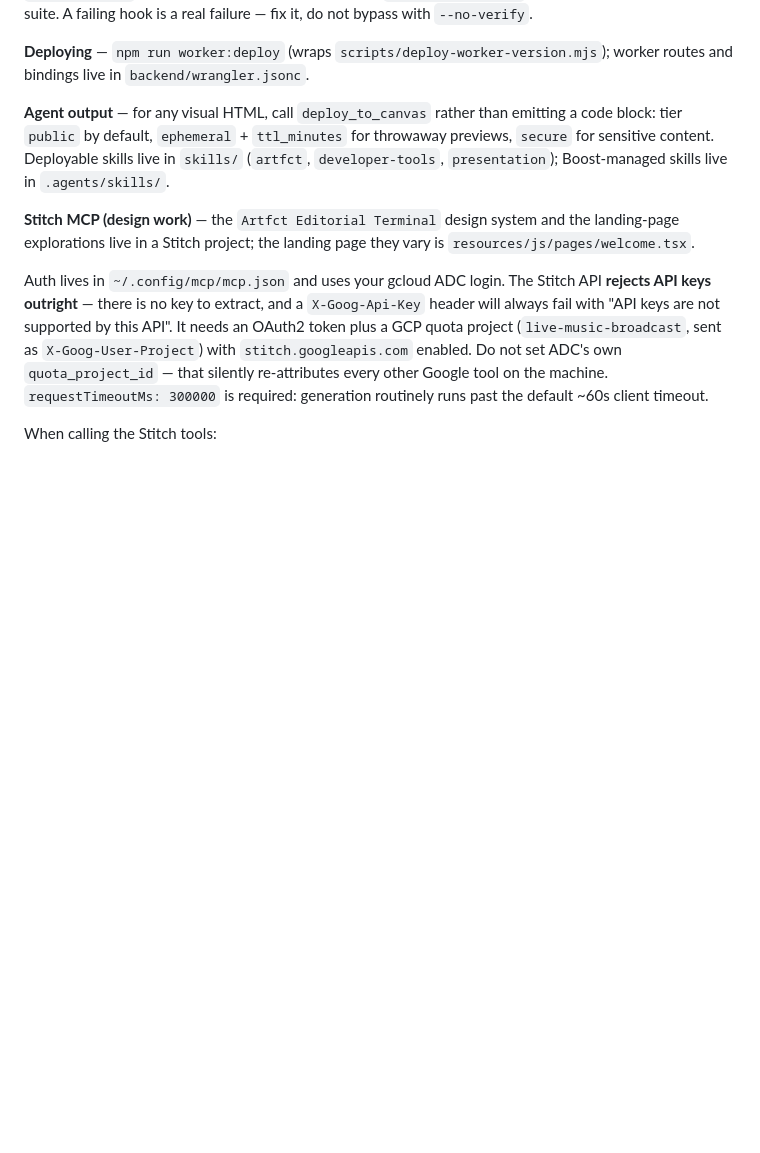
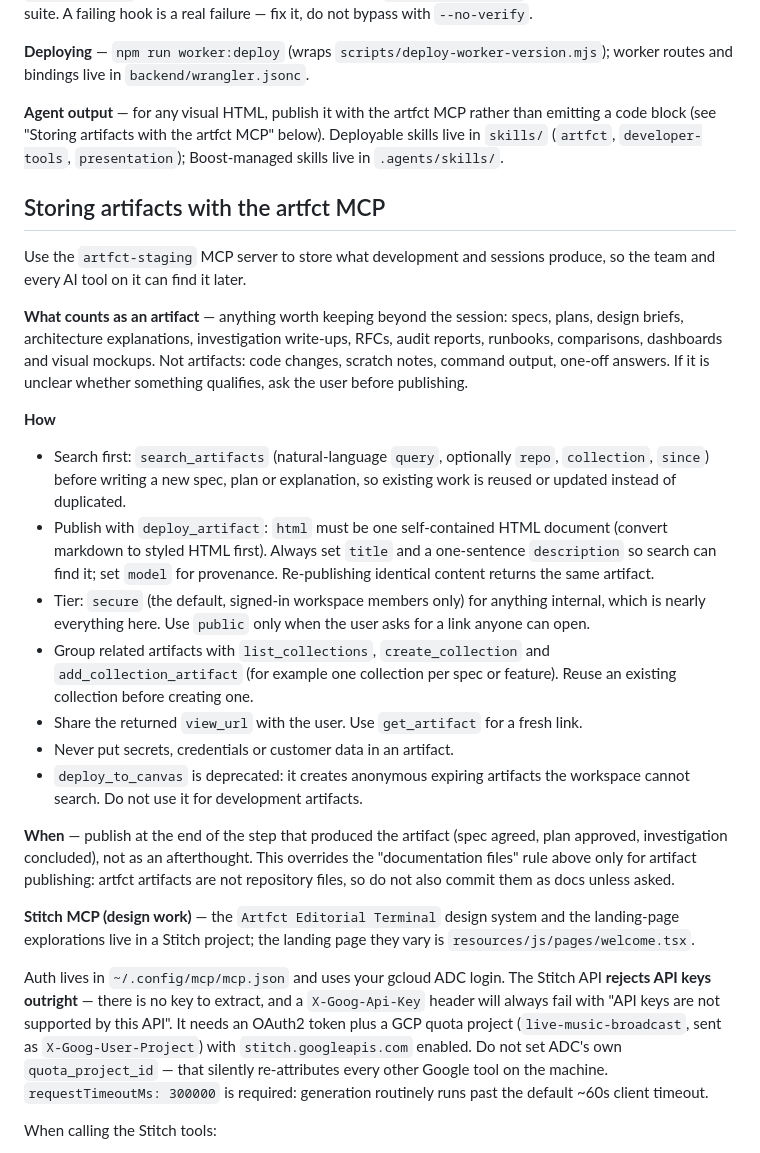
Before and after one commit to rubybear-lgtm/artfct, a Markdown page: AGENTS.md, the part around the change. GitHub-like rendering; blank space fills up the shorter version.

Commit message:
docs: tell agents to store development artifacts with the artfct MCP
Co-Authored-By: Claude Sonnet 5.5 <noreply@anthropic.com>

```diff
--- a/AGENTS.md
+++ b/AGENTS.md
@@ -291,7 +291,25 @@ Bold · Confident · Fast. artfct is a precision tool, not a SaaS platform. Simp
 
 **Deploying** — `npm run worker:deploy` (wraps `scripts/deploy-worker-version.mjs`); worker routes and bindings live in `backend/wrangler.jsonc`.
 
-**Agent output** — for any visual HTML, call `deploy_to_canvas` rather than emitting a code block: tier `public` by default, `ephemeral` + `ttl_minutes` for throwaway previews, `secure` for sensitive content. Deployable skills live in `skills/` (`artfct`, `developer-tools`, `presentation`); Boost-managed skills live in `.agents/skills/`.
+**Agent output** — for any visual HTML, publish it with the artfct MCP rather than emitting a code block (see "Storing artifacts with the artfct MCP" below). Deployable skills live in `skills/` (`artfct`, `developer-tools`, `presentation`); Boost-managed skills live in `.agents/skills/`.
+
+## Storing artifacts with the artfct MCP
+
+Use the `artfct-staging` MCP server to store what development and sessions produce, so the team and every AI tool on it can find it later.
+
+**What counts as an artifact** — anything worth keeping beyond the session: specs, plans, design briefs, architecture explanations, investigation write-ups, RFCs, audit reports, runbooks, comparisons, dashboards and visual mockups. Not artifacts: code changes, scratch notes, command output, one-off answers. If it is unclear whether something qualifies, ask the user before publishing.
+
+**How**
+
+- Search first: `search_artifacts` (natural-language `query`, optionally `repo`, `collection`, `since`) before writing a new spec, plan or explanation, so existing work is reused or updated instead of duplicated.
+- Publish with `deploy_artifact`: `html` must be one self-contained HTML document (convert markdown to styled HTML first). Always set `title` and a one-sentence `description` so search can find it; set `model` for provenance. Re-publishing identical content returns the same artifact.
+- Tier: `secure` (the default, signed-in workspace members only) for anything internal, which is nearly everything here. Use `public` only when the user asks for a link anyone can open.
+- Group related artifacts with `list_collections`, `create_collection` and `add_collection_artifact` (for example one collection per spec or feature). Reuse an existing collection before creating one.
+- Share the returned `view_url` with the user. Use `get_artifact` for a fresh link.
+- Never put secrets, credentials or customer data in an artifact.
+- `deploy_to_canvas` is deprecated: it creates anonymous expiring artifacts the workspace cannot search. Do not use it for development artifacts.
+
+**When** — publish at the end of the step that produced the artifact (spec agreed, plan approved, investigation concluded), not as an afterthought. This overrides the "documentation files" rule above only for artifact publishing: artfct artifacts are not repository files, so do not also commit them as docs unless asked.
 
 **Stitch MCP (design work)** — the `Artfct Editorial Terminal` design system and the landing-page explorations live in a Stitch project; the landing page they vary is `resources/js/pages/welcome.tsx`.
 
```
